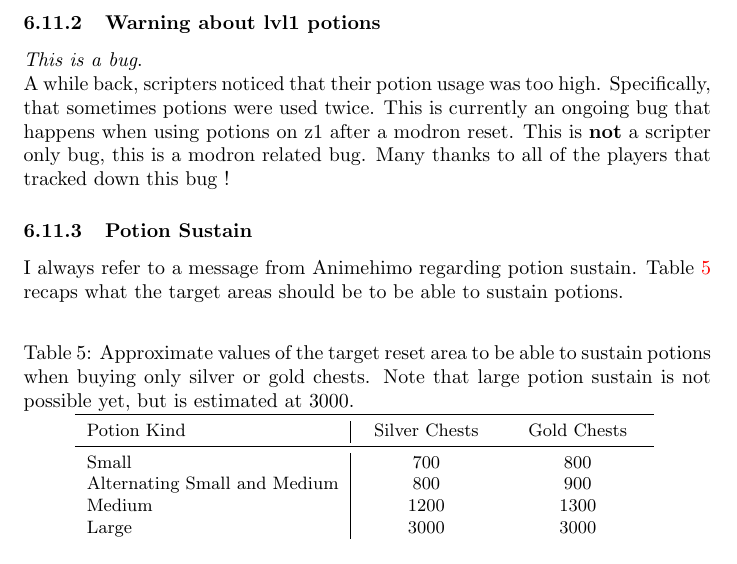
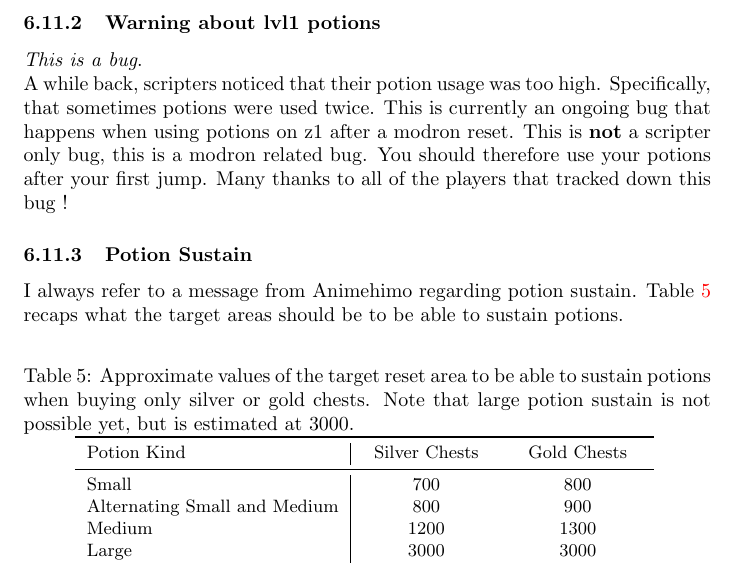
Before and after one commit to hogoww/ModronFarmingGuide, a LaTeX document (modronFarmingGuide.tex): part of page 24 of 27, cut so that both start at the same text. Compiled offline with pdfLaTeX.

Commit message:
Update on Overleaf.

```diff
--- a/modronFarmingGuide.tex
+++ b/modronFarmingGuide.tex
@@ -1175,6 +1175,7 @@ A while back, scripters noticed that their potion usage was too high.
 Specifically, that sometimes potions were used twice.
 This is currently an ongoing bug that happens when using potions on z1 after a modron reset.
 This is \textbf{not} a scripter only bug, this is a modron related bug.
+You should therefore use your potions after your first jump.
 Many thanks to all of the players that tracked down this bug !
 
 \subsubsection{Potion Sustain}
```
